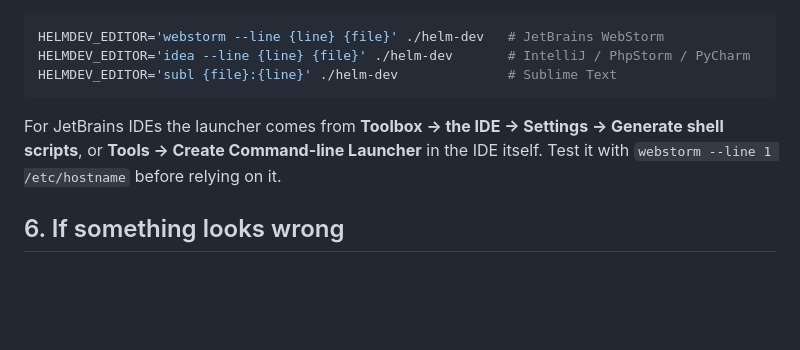
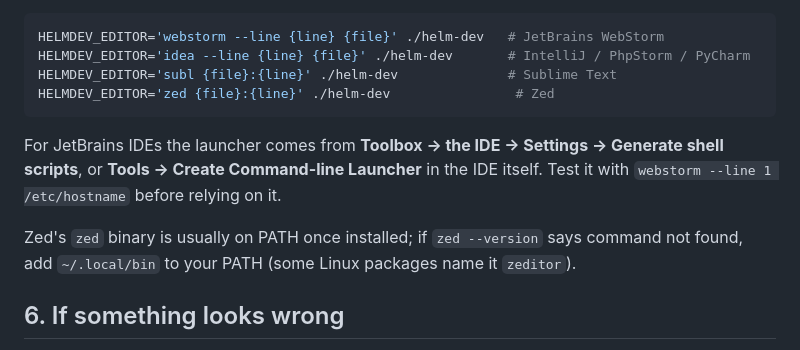
Before and after one commit to kevit-shrut-sureja/helm-dev, a Markdown page: SETUP.md, the part around the change. GitHub-like rendering; blank space fills up the shorter version.

````diff
--- a/SETUP.md
+++ b/SETUP.md
@@ -95,11 +95,15 @@ as given:
 HELMDEV_EDITOR='webstorm --line {line} {file}' ./helm-dev   # JetBrains WebStorm
 HELMDEV_EDITOR='idea --line {line} {file}' ./helm-dev       # IntelliJ / PhpStorm / PyCharm
 HELMDEV_EDITOR='subl {file}:{line}' ./helm-dev              # Sublime Text
+HELMDEV_EDITOR='zed {file}:{line}' ./helm-dev                # Zed
 ```
 
 For JetBrains IDEs the launcher comes from **Toolbox → the IDE → Settings → Generate
 shell scripts**, or **Tools → Create Command-line Launcher** in the IDE itself. Test it
 with `webstorm --line 1 /etc/hostname` before relying on it.
+
+Zed's `zed` binary is usually on PATH once installed; if `zed --version` says command
+not found, add `~/.local/bin` to your PATH (some Linux packages name it `zeditor`).
 
 ## 6. If something looks wrong
 
````
Also changed, not shown: README.md (+10 -0 lines).
